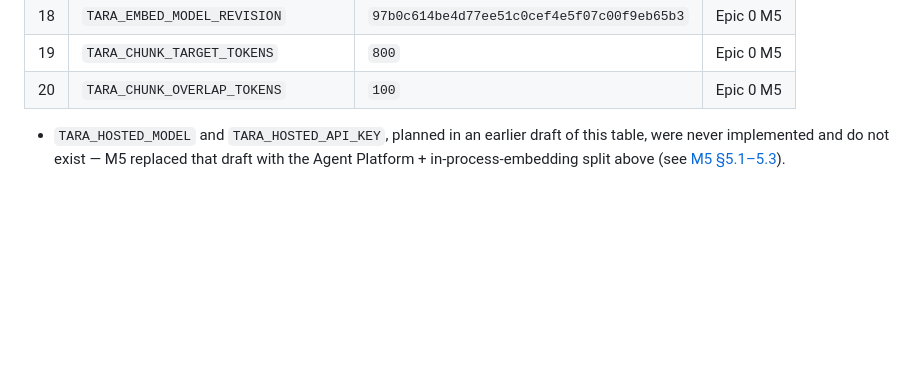
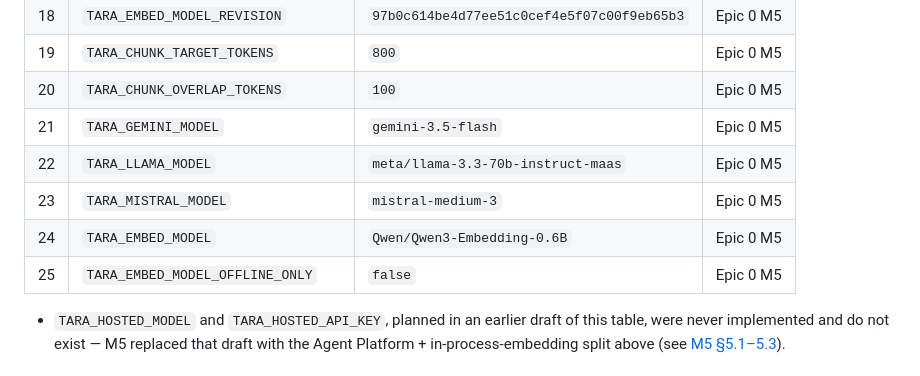
Before and after one commit to MurtazaN/TaRa_Health, a Markdown page: docs/epic0_foundation/README.md, the part around one of its changes. Rendered like a GitHub page; blank space fills up the shorter version.

```diff
--- a/docs/epic0_foundation/README.md
+++ b/docs/epic0_foundation/README.md
@@ -137,6 +137,11 @@
 | 18 | `TARA_EMBED_MODEL_REVISION` | `97b0c614be4d77ee51c0cef4e5f07c00f9eb65b3` | Epic 0 M5 |
 | 19 | `TARA_CHUNK_TARGET_TOKENS` | `800` | Epic 0 M5 |
 | 20 | `TARA_CHUNK_OVERLAP_TOKENS` | `100` | Epic 0 M5 |
+| 21 | `TARA_GEMINI_MODEL` | `gemini-3.5-flash` | Epic 0 M5 |
+| 22 | `TARA_LLAMA_MODEL` | `meta/llama-3.3-70b-instruct-maas` | Epic 0 M5 |
+| 23 | `TARA_MISTRAL_MODEL` | `mistral-medium-3` | Epic 0 M5 |
+| 24 | `TARA_EMBED_MODEL` | `Qwen/Qwen3-Embedding-0.6B` | Epic 0 M5 |
+| 25 | `TARA_EMBED_MODEL_OFFLINE_ONLY` | `false` | Epic 0 M5 |
 
 - `TARA_HOSTED_MODEL` and `TARA_HOSTED_API_KEY`, planned in an earlier draft of this table, were never implemented and do not exist — M5 replaced that draft with the Agent Platform + in-process-embedding split above (see [M5 §5.1–5.3](M5_model_backends.md#5-configuration-surface)).
 
```
Also changed, not shown: other parts of docs/epic0_foundation/README.md (+25 -1 lines).
